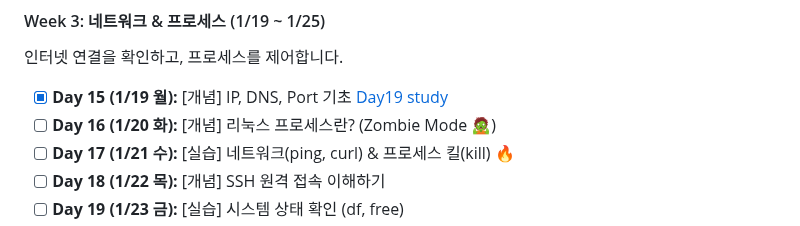
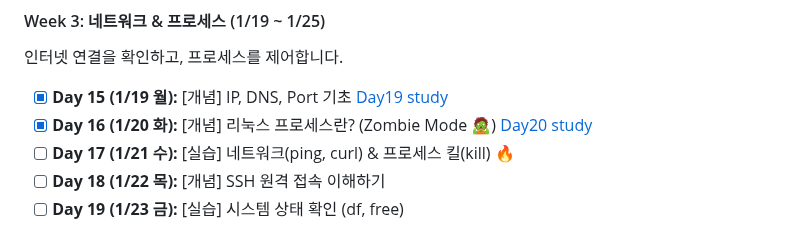
Before and after one commit to bee100793/devops-study, a Markdown page: README.md, the part around the change. Rendered like a GitHub page.

```diff
--- a/README.md
+++ b/README.md
@@ -72,7 +72,7 @@
 #### Week 3: 네트워크 & 프로세스 (1/19 ~ 1/25)
 인터넷 연결을 확인하고, 프로세스를 제어합니다.
 - [x] **Day 15 (1/19 월):** [개념] IP, DNS, Port 기초 [Day19 study](docs/Day19)
-- [ ] **Day 16 (1/20 화):** [개념] 리눅스 프로세스란? (Zombie Mode 🧟)
+- [x] **Day 16 (1/20 화):** [개념] 리눅스 프로세스란? (Zombie Mode 🧟)  [Day20 study](docs/Day20)
 - [ ] **Day 17 (1/21 수):** [실습] 네트워크(ping, curl) & 프로세스 킬(kill) 🔥
 - [ ] **Day 18 (1/22 목):** [개념] SSH 원격 접속 이해하기
 - [ ] **Day 19 (1/23 금):** [실습] 시스템 상태 확인 (df, free)
```
